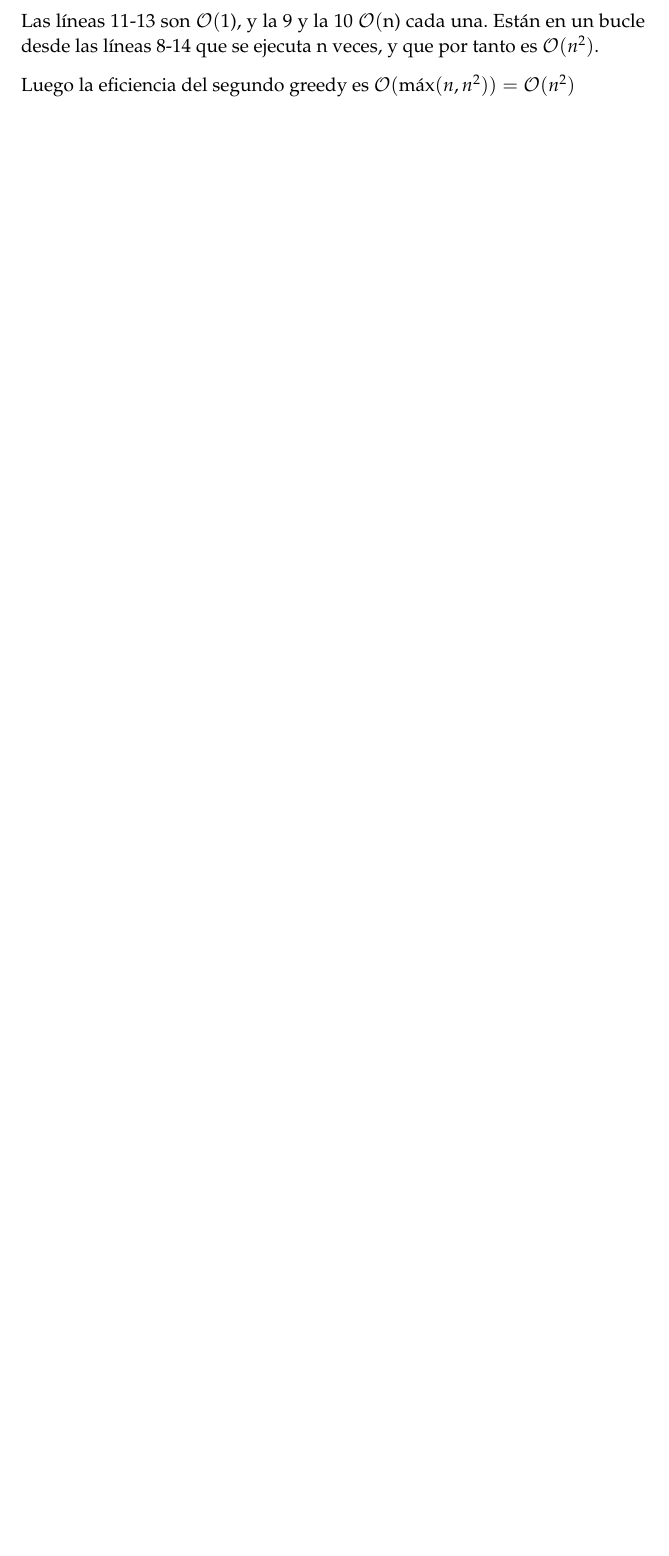
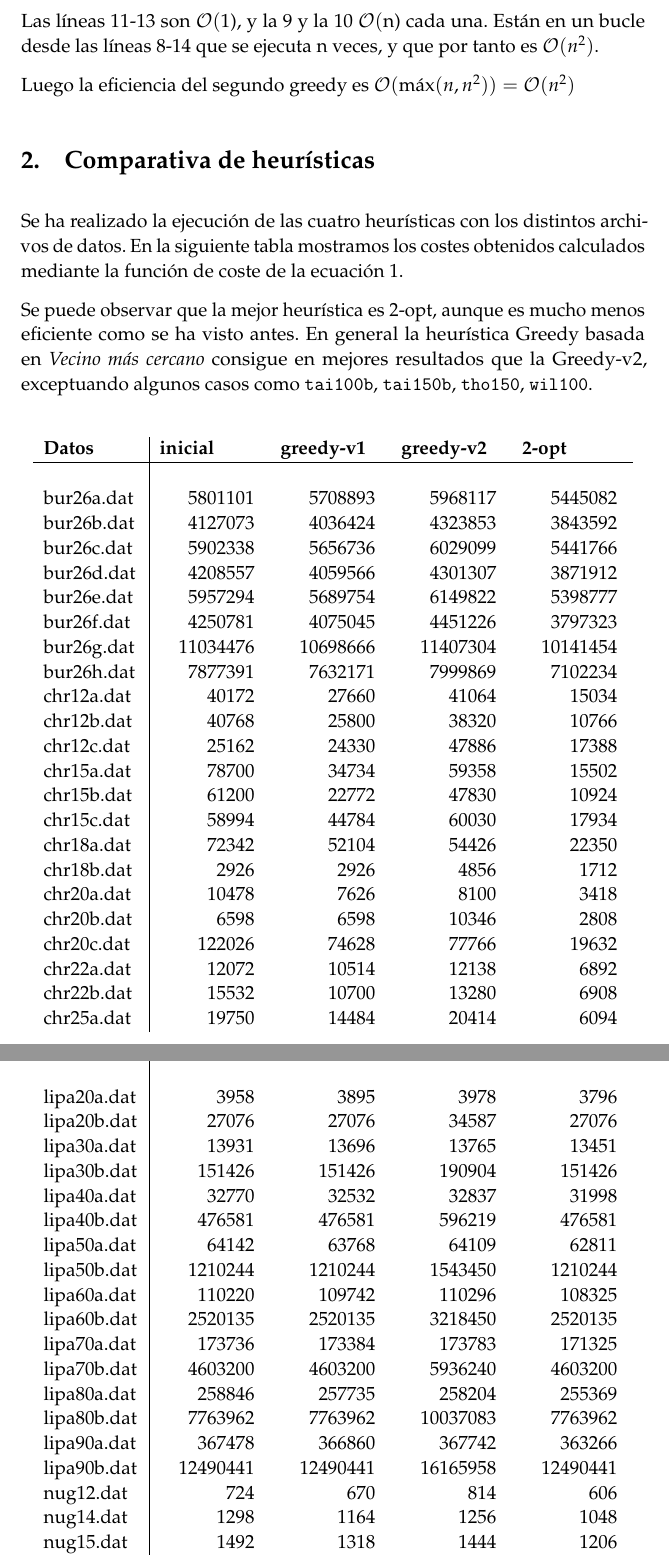
Before and after one commit to oxcar103/algoritmosGreedy, a LaTeX paper (tex/ejercicio_qap.tex, which reads tex/table_qap.tex): part of page 6 of 6 before the commit and two parts of pages 6 and 7 of 8 after it, the two joined at a grey line, cut so that both start at the same text, the shorter picture padded with empty space. Compiled offline with pdfLaTeX.

Commit message:
Tabla qap
Esto me va a cascar un merge...

```diff
--- a/tex/ejercicio_qap.tex
+++ b/tex/ejercicio_qap.tex
@@ -267,4 +267,11 @@ Las líneas 11-13 son \ef(1), y la 9 y la 10 \ef(n) cada una. Están en un bucle
 las líneas 8-14 que se ejecuta n veces, y que por tanto es $\mathcal{O}(n^2)$.
 
 Luego la eficiencia del segundo greedy es $\mathcal{O}(\max(n,n^2))=\mathcal{O}(n^2)$
+
+\section{Comparativa de heurísticas}
+Se ha realizado la ejecución de las cuatro heurísticas con los distintos archivos de datos. En la siguiente tabla mostramos los costes obtenidos calculados mediante la función de coste de la ecuación \ref{coste}.
+
+Se puede observar que la mejor heurística es 2-opt, aunque es mucho menos eficiente como se ha visto antes. En general la heurística Greedy basada en \textit{Vecino más cercano} consigue en mejores resultados que la Greedy-v2, exceptuando algunos casos como \texttt{tai100b}, \texttt{tai150b}, \texttt{tho150}, \texttt{wil100}.
+
+\input{table_qap.tex}
 \end{document}
--- /dev/null
+++ b/tex/table_qap.tex
@@ -0,0 +1,73 @@
+\begin{center}
+    \begin{longtabu} to \linewidth{ l | *4{d{0}}}  % máx 10 decimales
+\rowfont\bfseries Datos & \multicolumn{1}{l}{inicial}& \multicolumn{1}{l}{greedy-v1}& \multicolumn{1}{l}{greedy-v2}& \multicolumn{1}{l}{2-opt}\\ \hline
+    \endhead
+    \endfoot
+    \\ \hline
+    \endlastfoot
+bur26a.dat & 5801101 & 5708893 & 5968117 & 5445082 \\
+bur26b.dat & 4127073 & 4036424 & 4323853 & 3843592 \\
+bur26c.dat & 5902338 & 5656736 & 6029099 & 5441766 \\
+bur26d.dat & 4208557 & 4059566 & 4301307 & 3871912 \\
+bur26e.dat & 5957294 & 5689754 & 6149822 & 5398777 \\
+bur26f.dat & 4250781 & 4075045 & 4451226 & 3797323 \\
+bur26g.dat & 11034476 & 10698666 & 11407304 & 10141454 \\
+bur26h.dat & 7877391 & 7632171 & 7999869 & 7102234 \\
+chr12a.dat & 40172 & 27660 & 41064 & 15034 \\
+chr12b.dat & 40768 & 25800 & 38320 & 10766 \\
+chr12c.dat & 25162 & 24330 & 47886 & 17388 \\
+chr15a.dat & 78700 & 34734 & 59358 & 15502 \\
+chr15b.dat & 61200 & 22772 & 47830 & 10924 \\
+chr15c.dat & 58994 & 44784 & 60030 & 17934 \\
+chr18a.dat & 72342 & 52104 & 54426 & 22350 \\
+chr18b.dat & 2926 & 2926 & 4856 & 1712 \\
+chr20a.dat & 10478 & 7626 & 8100 & 3418 \\
+chr20b.dat & 6598 & 6598 & 10346 & 2808 \\
+chr20c.dat & 122026 & 74628 & 77766 & 19632 \\
+chr22a.dat & 12072 & 10514 & 12138 & 6892 \\
+chr22b.dat & 15532 & 10700 & 13280 & 6908 \\
+chr25a.dat & 19750 & 14484 & 20414 & 6094 \\
+lipa20a.dat & 3958 & 3895 & 3978 & 3796 \\
+lipa20b.dat & 27076 & 27076 & 34587 & 27076 \\
+lipa30a.dat & 13931 & 13696 & 13765 & 13451 \\
+lipa30b.dat & 151426 & 151426 & 190904 & 151426 \\
+lipa40a.dat & 32770 & 32532 & 32837 & 31998 \\
+lipa40b.dat & 476581 & 476581 & 596219 & 476581 \\
+lipa50a.dat & 64142 & 63768 & 64109 & 62811 \\
+lipa50b.dat & 1210244 & 1210244 & 1543450 & 1210244 \\
+lipa60a.dat & 110220 & 109742 & 110296 & 108325 \\
+lipa60b.dat & 2520135 & 2520135 & 3218450 & 2520135 \\
+lipa70a.dat & 173736 & 173384 & 173783 & 171325 \\
+lipa70b.dat & 4603200 & 4603200 & 5936240 & 4603200 \\
+lipa80a.dat & 258846 & 257735 & 258204 & 255369 \\
+lipa80b.dat & 7763962 & 7763962 & 10037083 & 7763962 \\
+lipa90a.dat & 367478 & 366860 & 367742 & 363266 \\
+lipa90b.dat & 12490441 & 12490441 & 16165958 & 12490441 \\
+nug12.dat & 724 & 670 & 814 & 606 \\
+nug14.dat & 1298 & 1164 & 1256 & 1048 \\
+nug15.dat & 1492 & 1318 & 1444 & 1206 \\
+nug16a.dat & 2156 & 1946 & 1918 & 1688 \\
+nug16b.dat & 1676 & 1460 & 1512 & 1286 \\
+nug17.dat & 2350 & 2090 & 1938 & 1812 \\
+nug18.dat & 2586 & 2306 & 2318 & 1982 \\
+nug20.dat & 3444 & 3106 & 3148 & 2666 \\
+nug21.dat & 3474 & 2968 & 3130 & 2514 \\
+nug22.dat & 5030 & 4482 & 4584 & 3720 \\
+nug24.dat & 4622 & 4278 & 4328 & 3636 \\
+nug25.dat & 4838 & 4566 & 4438 & 3946 \\
+nug27.dat & 7392 & 6464 & 6506 & 5442 \\
+nug28.dat & 7010 & 6322 & 6348 & 5342 \\
+nug30.dat & 8060 & 7444 & 7516 & 6388 \\
+tai100a.dat & 23984176 & 23618208 & 23936546 & 21811806 \\
+tai100b.dat & 1782212399 & 1709267903 & 1574846615 & 1242475763 \\
+tai150b.dat & 653551032 & 631832184 & 623469733 & 518835878 \\
+% tai256c.dat \\
+tai60a.dat & 8469610 & 8130436 & 8373936 & 7527292 \\
+tai60b.dat & 1027374245 & 939190011 & 957301714 & 633106011 \\
+tai64c.dat & 5893540 & 5530474 & 5893540 & 1860942 \\
+tai80a.dat & 15688718 & 15324492 & 15638632 & 14026150 \\
+tai80b.dat & 1260924801 & 1169112773 & 1200056944 & 843497614 \\
+tho150.dat & 9842324 & 9567796 & 9527466 & 8269216 \\
+wil100.dat & 299832 & 294312 & 293152 & 276198
+    \end{longtabu}
+\end{center}
```
Also changed, not shown: tex/memoria.tex (+0 -1 lines), 2 other files.
